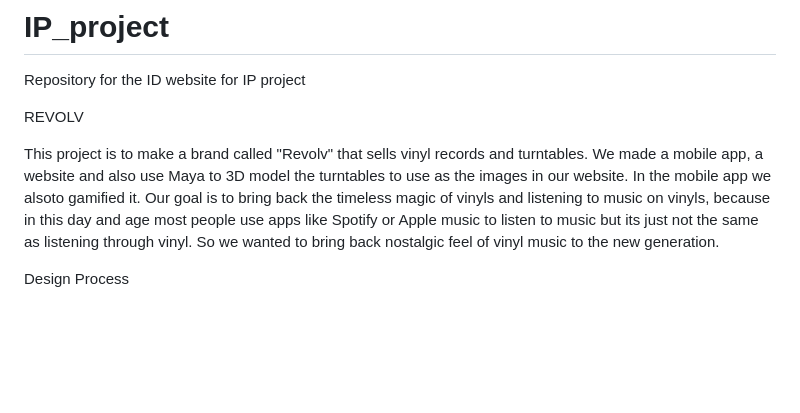
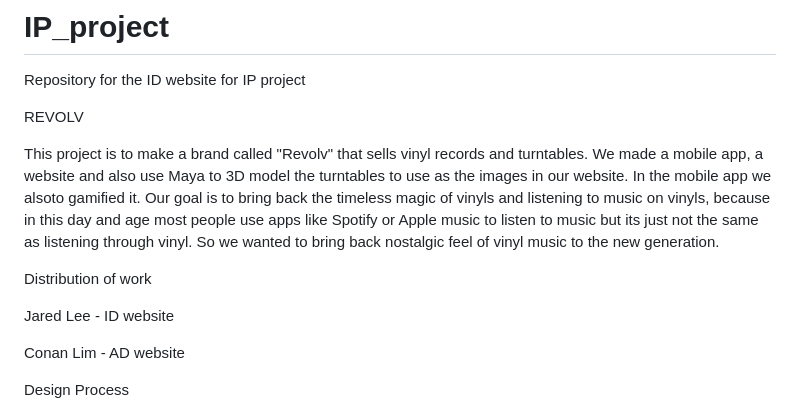
Before and after one commit to Jared-Lee-zy/IP_project, a Markdown page: README.md, the part around the change. GitHub-like rendering; blank space fills up the shorter version.

```diff
--- a/README.md
+++ b/README.md
@@ -4,6 +4,12 @@ Repository for the ID website for IP project
 REVOLV
 
 This project is to make a brand called "Revolv" that sells vinyl records and turntables. We made a mobile app, a website and also use Maya to 3D model the turntables to use as the images in our website. In the mobile app we alsoto gamified it. Our goal is to bring back the timeless magic of vinyls and listening to music on vinyls, because in this day and age most people use apps like Spotify or Apple music to listen to music but its just not the same as listening through vinyl. So we wanted to bring back nostalgic feel of vinyl music to the new generation.
+
+Distribution of work
+
+Jared Lee - ID website
+
+Conan Lim - AD website
 
 Design Process
 
```
